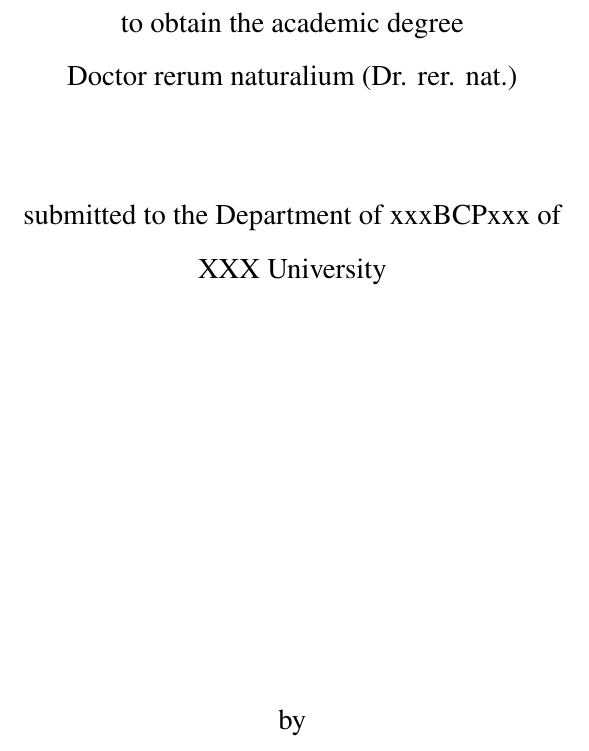
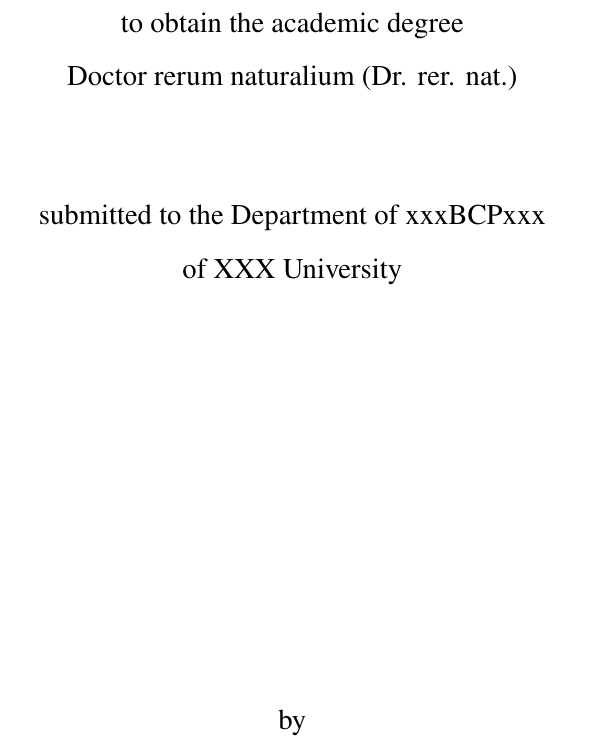
Before and after one commit to Lihua1990/PhD_ThesisTemplate, a LaTeX thesis (Thesis_temp.tex): part of page 1 of 43, cut so that both start at the same text. Compiled offline with pdfLaTeX.

Commit message:
Update Thesis_temp.tex

```diff
--- a/Thesis_temp.tex
+++ b/Thesis_temp.tex
@@ -129,7 +129,7 @@
 
   \vspace{1.5cm}
 
-  \large{submitted to the Department of xxxBCPxxx of \\ XXX University}
+  \large{submitted to the Department of xxxBCPxxx \\ of XXX University}
 
   \vspace{1.5cm}
 
```
